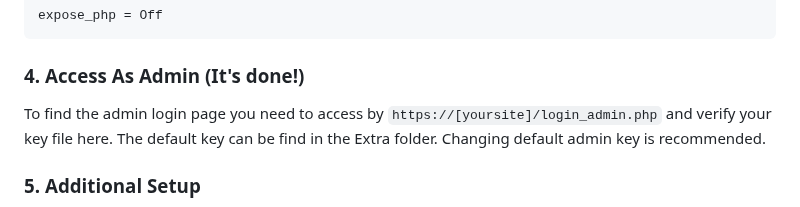
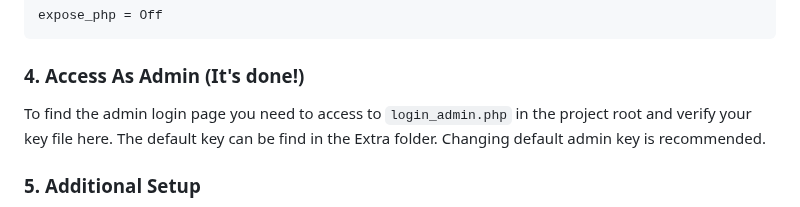
Before and after one commit to PHUC-GIT/Project_NETE, a Markdown page: README.md, the part around the change. GitHub-like rendering.

Commit message:
Clarify admin login page access instructions
Updated instructions for accessing the admin login page

````diff
--- a/README.md
+++ b/README.md
@@ -109,7 +109,7 @@ expose_php = Off
 ```
 
 ### 4. Access As Admin (It's done!)
-To find the admin login page you need to access by `https://[yoursite]/login_admin.php`
+To find the admin login page you need to access to `login_admin.php` in the project root
 and verify your key file here. The default key can be find in the Extra folder. Changing default admin key is recommended.
 
 ### 5. Additional Setup
````
